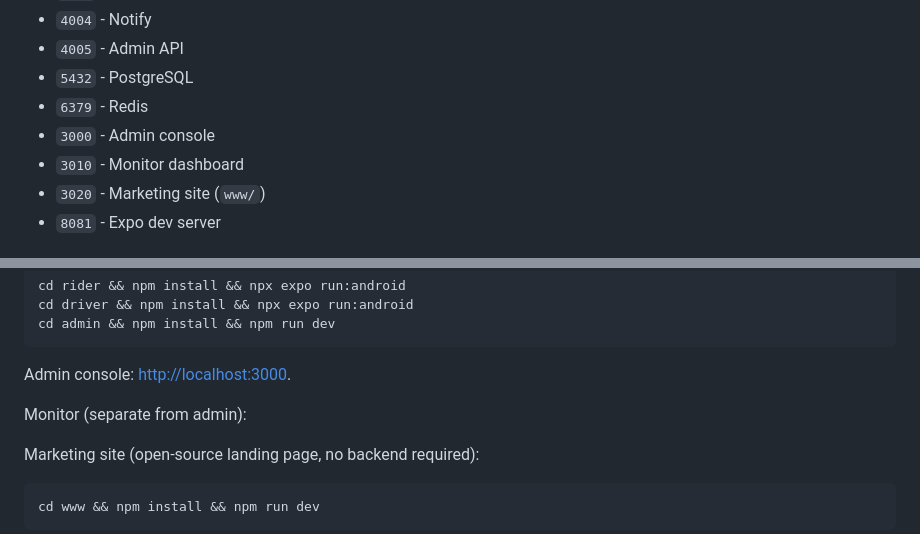
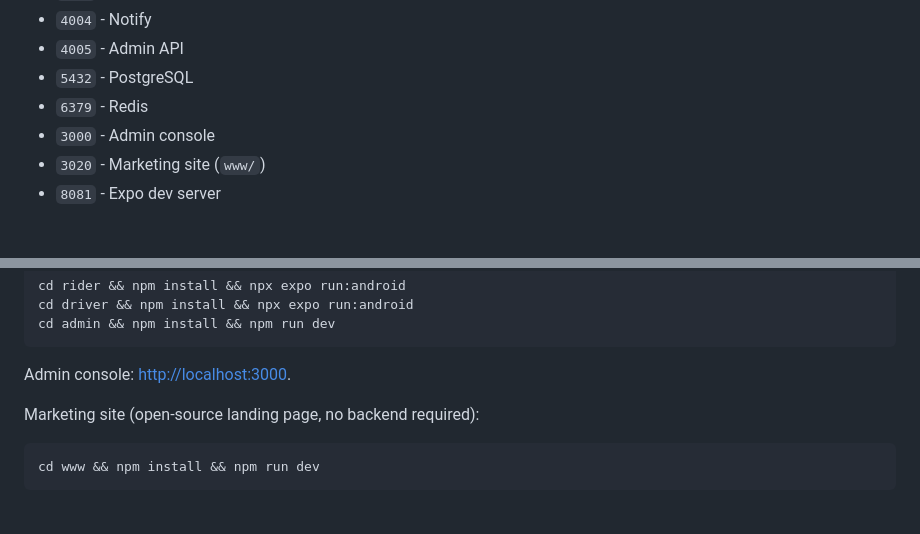
Before and after one commit to 13x54n/Eve, a Markdown page: README.md, 2 parts joined by grey strips. Rendered like a GitHub page; blank space fills up the shorter version.

````diff
--- a/README.md
+++ b/README.md
@@ -197,7 +192,6 @@ Ensure these ports are available:
 - `5432` - PostgreSQL
 - `6379` - Redis
 - `3000` - Admin console
-- `3010` - Monitor dashboard
 - `3020` - Marketing site (`www/`)
 - `8081` - Expo dev server
 
@@ -354,8 +348,6 @@ cd admin && npm install && npm run dev
 ```
 
 Admin console: [http://localhost:3000](http://localhost:3000).
-
-Monitor (separate from admin):
 
 Marketing site (open-source landing page, no backend required):
 
````
Also changed, not shown: other parts of README.md (+1 -6 lines).
